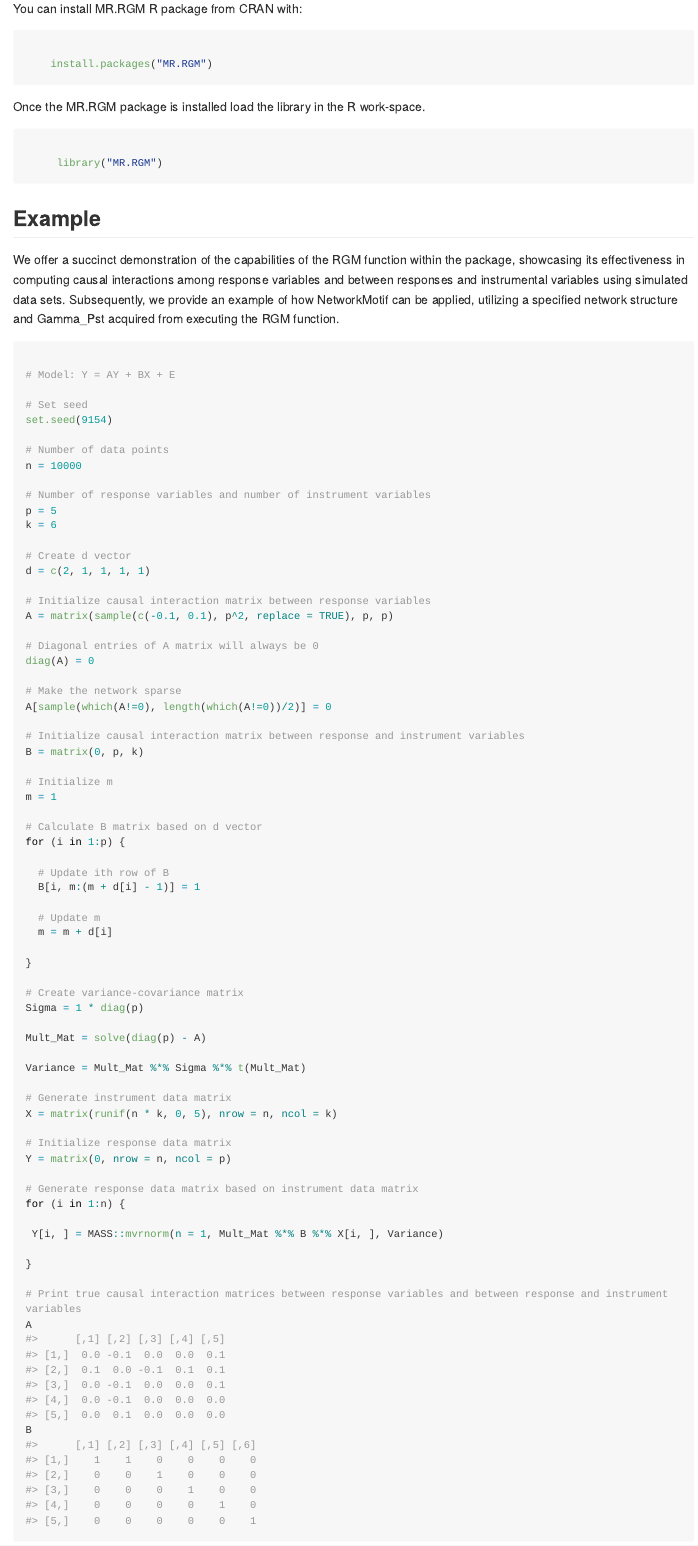
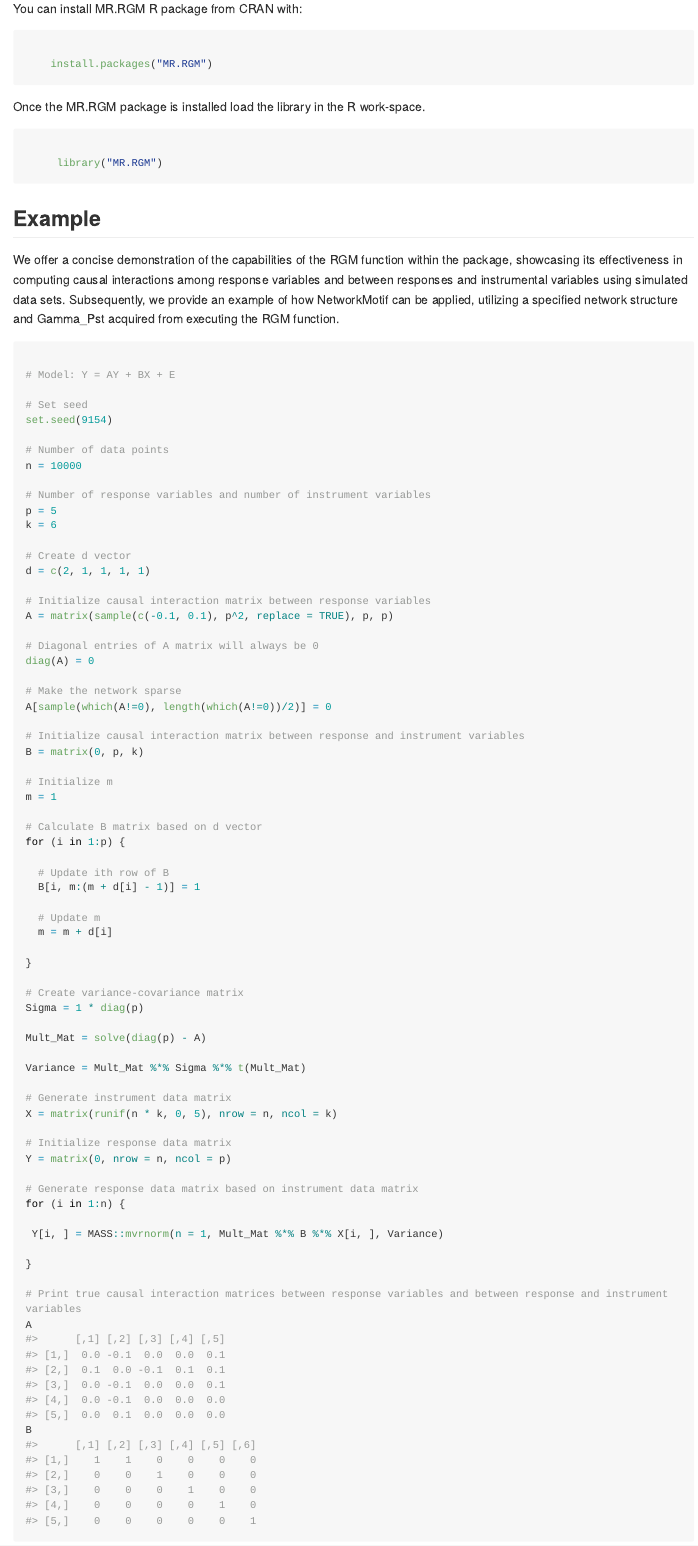
Before and after one commit to bitansa/MR.RGM, an R Markdown document (README.Rmd): the page in a window 1100 px wide, from 660 px down. The pictures show the output file README.md that the author committed with the source, drawn offline in the style of GitHub; long lines of code are wrapped; badge pictures from the web are left out.

Commit message:
Update version number and readme file.

````diff
--- a/README.Rmd
+++ b/README.Rmd
@@ -50,7 +50,7 @@ Once the MR.RGM package is installed load the library in the R work-space.
 ## Example
 
 
-We offer a succinct demonstration of the capabilities of the RGM function within the package, showcasing its effectiveness in computing causal interactions among response variables and between responses and instrumental variables using simulated data sets. Subsequently, we provide an example of how NetworkMotif can be applied, utilizing a specified network structure and Gamma_Pst acquired from executing the RGM function.
+We offer a concise demonstration of the capabilities of the RGM function within the package, showcasing its effectiveness in computing causal interactions among response variables and between responses and instrumental variables using simulated data sets. Subsequently, we provide an example of how NetworkMotif can be applied, utilizing a specified network structure and Gamma_Pst acquired from executing the RGM function.
 
 
 ```{r}
````
Also changed, not shown: README.md, 1 other file.
